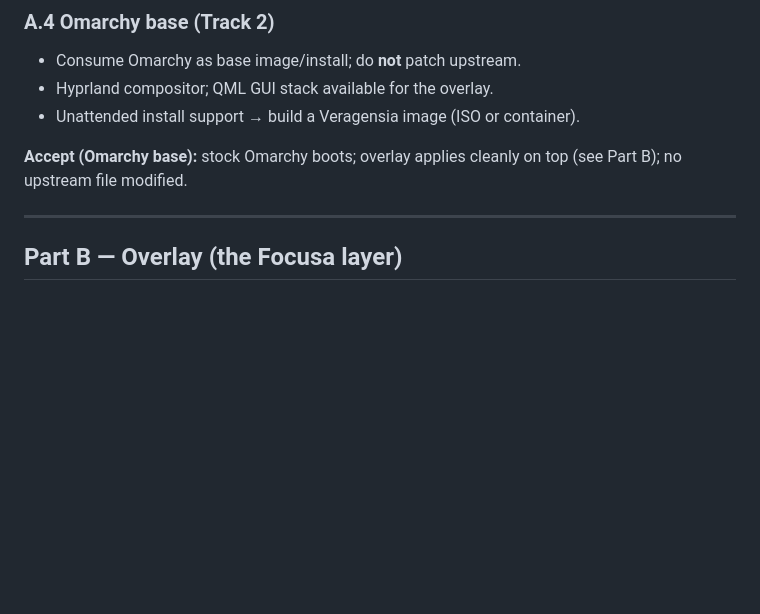
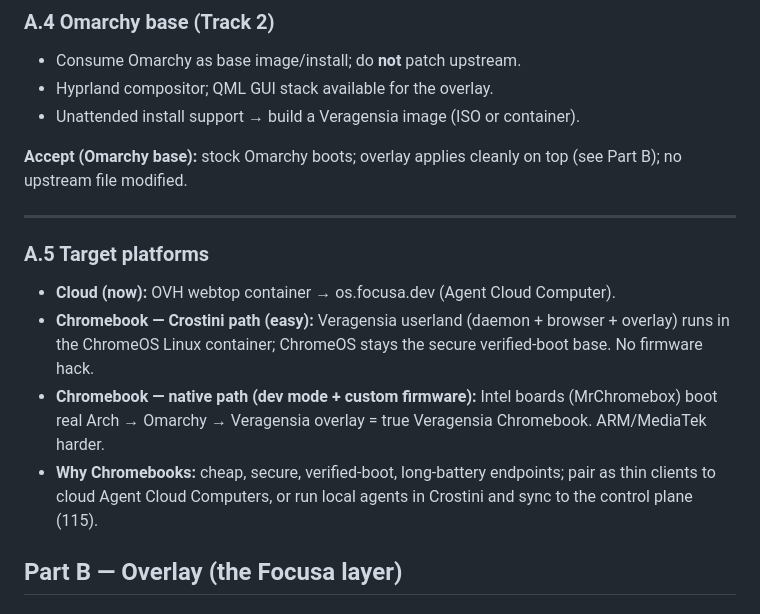
Before and after one commit to Startempire-Wire/veragensia, a Markdown page: docs/182b-veragensia-base-os-and-overlay-detailed-spec.md, the part around the change. Drawn GitHub-style; blank space fills up the shorter version.

Commit message:
docs(182b): target platforms incl. Chromebook (Crostini + native); overlay branding live

```diff
--- a/docs/182b-veragensia-base-os-and-overlay-detailed-spec.md
+++ b/docs/182b-veragensia-base-os-and-overlay-detailed-spec.md
@@ -36,6 +36,15 @@ the Selkies/KasmVNC streaming stack, and a place to mount the overlay + extensio
 **Accept (Omarchy base):** stock Omarchy boots; overlay applies cleanly on top (see Part B); no upstream file modified.
 
 ---
+
+### A.5 Target platforms
+- **Cloud (now):** OVH webtop container → os.focusa.dev (Agent Cloud Computer).
+- **Chromebook — Crostini path (easy):** Veragensia userland (daemon + browser + overlay) runs in the
+  ChromeOS Linux container; ChromeOS stays the secure verified-boot base. No firmware hack.
+- **Chromebook — native path (dev mode + custom firmware):** Intel boards (MrChromebox) boot real Arch →
+  Omarchy → Veragensia overlay = true Veragensia Chromebook. ARM/MediaTek harder.
+- **Why Chromebooks:** cheap, secure, verified-boot, long-battery endpoints; pair as thin clients to cloud
+  Agent Cloud Computers, or run local agents in Crostini and sync to the control plane (115).
 
 ## Part B — Overlay (the Focusa layer)
 
```
